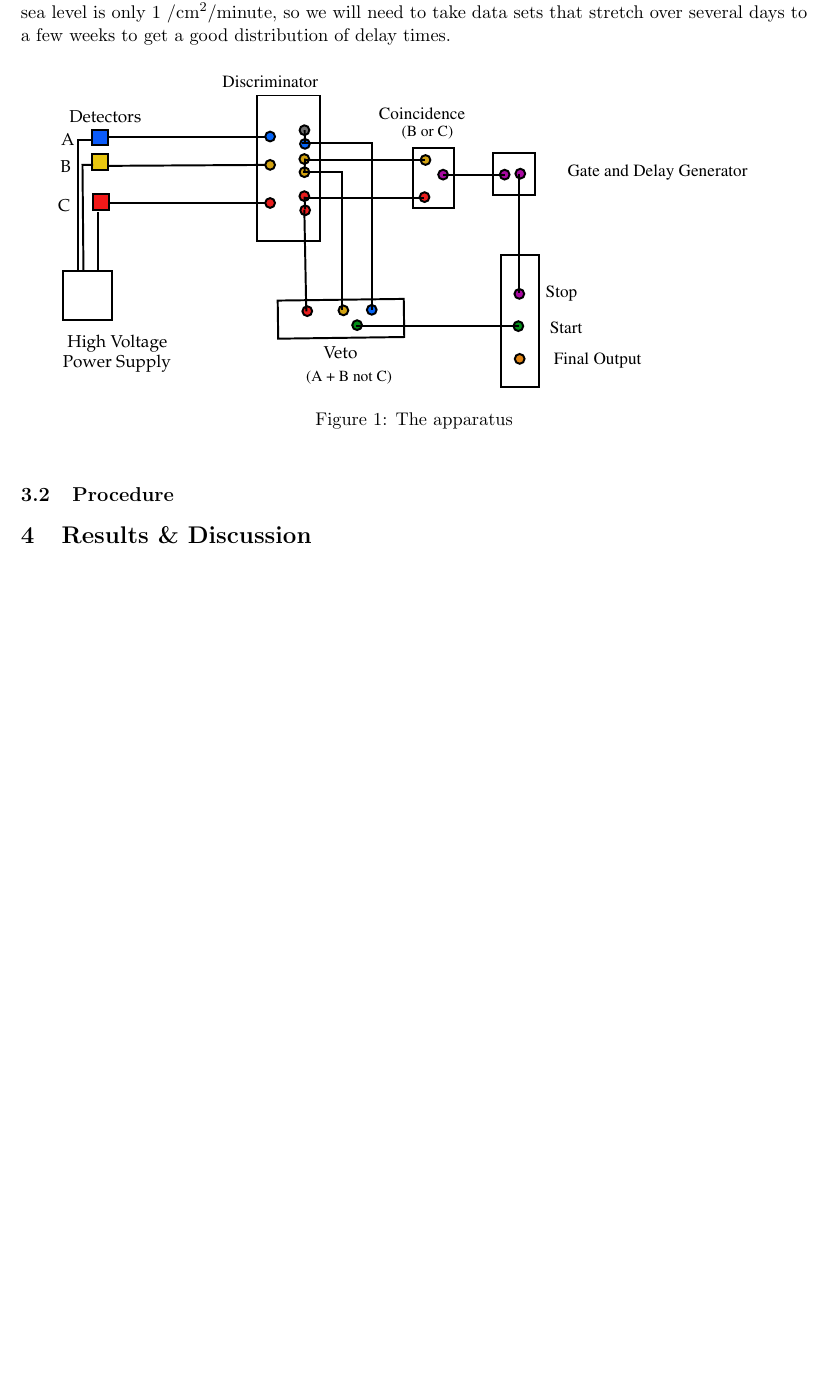
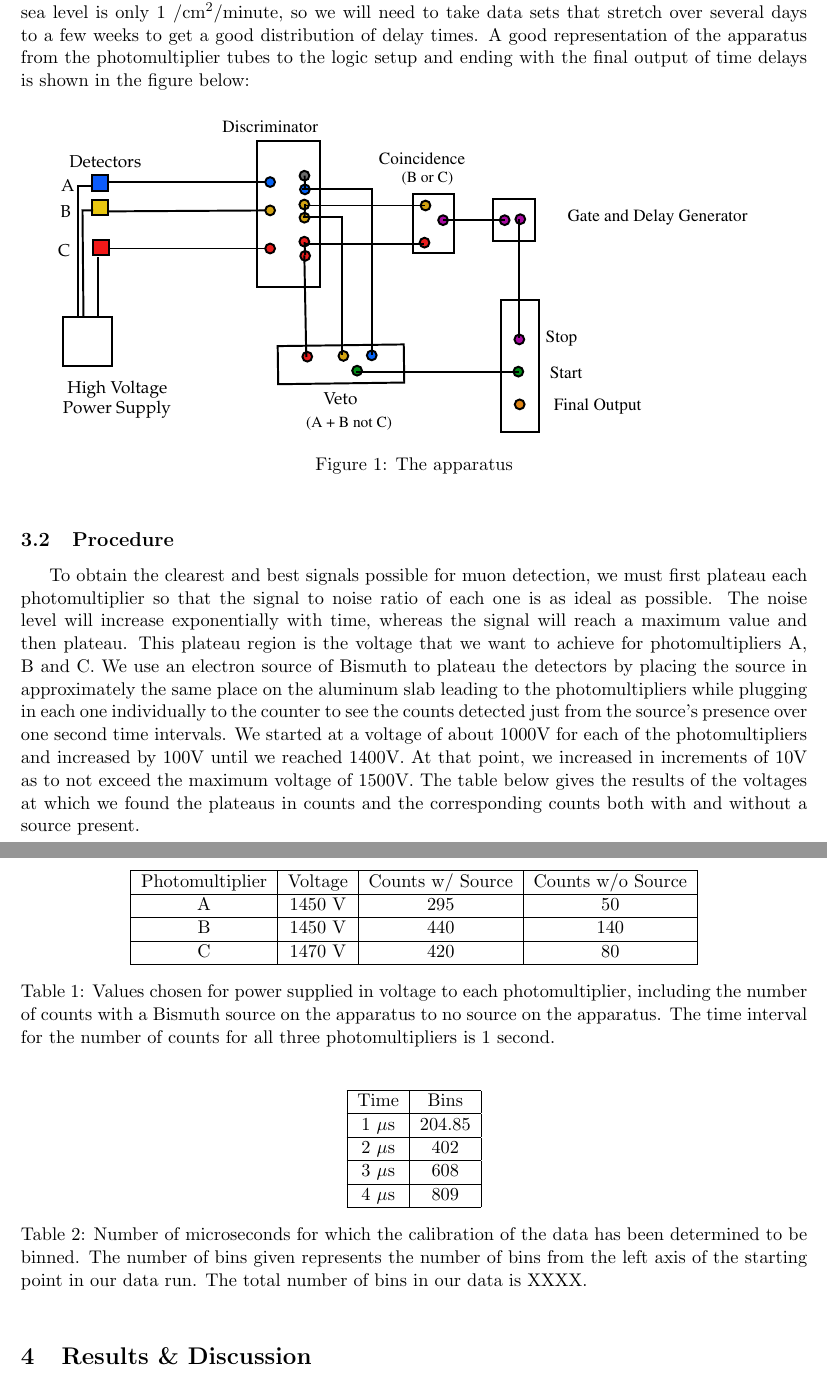
Before and after one commit to BoothDunbar-Brandon/Advanced-Experimental, a LaTeX document (muon_lifetime/ML.tex): part of page 2 of 3 before the commit and two parts of pages 2 and 3 of 4 after it, the two joined at a grey line, cut so that both start at the same text, the shorter picture padded with empty space. Compiled offline with pdfLaTeX.

Commit message:
added procedures but incomplete

```diff
--- a/muon_lifetime/ML.tex
+++ b/muon_lifetime/ML.tex
@@ -32,16 +32,9 @@
 \begin{equation} start: \textbf A\;and\; \textbf B \end{equation}
 \begin{equation} stop: \textbf B\; or\; \textbf C \end{equation}
 Though we choose to setup our apparatus in this way, there is also another possibility in which the $A$ and $B$ photomultipliers are used to detect the muon but then only $B$ exclusively or C detect the positron ($B$ XOR $C$). This setup guarantees that the clock would only be stopped if either $B$ or $C$ were activated, but not both since the positron only travels either up or down through the apparatus as the muon decays. However, we do not choose to set up our experiment that way because it is not likely that another muon will be detected faster than in the time scales that we are observing. Since the muon realistically only takes about 2 $\mu$s to decay, a false trigger of photomultiplier $B$ would have to take place in that much time or less. The muon sea level flux is only 1 /cm$^2$/minute or about one muon every 6x10$^7\mu$s.
-\newline \indent The Time-to-Amplitude Converter converts the times between each `start' and `stop'  to voltages. These voltages are then recorded by the Multi-Channel Analyzer which uses the computer to bin the data into a histogram based on the strengths of voltages which correspond to the lengths of times taken for each detected muon to decay. It is important to remember that the muon flux at sea level is only 1 /cm$^2$/minute, so we will need to take data sets that stretch over several days to a few weeks to get a good distribution of delay times.
-%Add what the average counts per second for B was and discuss the rate%
-%pmt A @1450V and 295 w/ source 50 w/o
-%pmt B @1470V and 440 with 140 w/o
-%pmt c @ 1470 V and 420 with and 80 w/o
+%Add what the average counts per second for B was and discuss the rate% and why we just leave it as b or c not b and/or c
+\newline \indent The Time-to-Amplitude Converter converts the times between each `start' and `stop'  to voltages. These voltages are then recorded by the Multi-Channel Analyzer which uses the computer to bin the data into a histogram based on the strengths of voltages which correspond to the lengths of times taken for each detected muon to decay. It is important to remember that the muon flux at sea level is only 1 /cm$^2$/minute, so we will need to take data sets that stretch over several days to a few weeks to get a good distribution of delay times. A good representation of the apparatus from the photomultiplier tubes to the logic setup and ending with the final output of time delays is shown in the figure below:
 
-%1 micros -- 204.85 bins
-% 2- 402 bins
-% 3 -- 608
-%4-- 809 bins over
 
 \begin{figure}[H]
 \begin{center}
@@ -51,8 +44,37 @@ Though we choose to setup our apparatus in this way, there is also another possi
 \end{figure}
 
 \subsection{Procedure}
-%get voltage values for each of the detectors
-%calibrations and stuffs
+\indent \indent To obtain the clearest and best signals possible for muon detection, we must first plateau each photomultiplier so that the signal to noise ratio of each one is as ideal as possible. The noise level will increase exponentially with time, whereas the signal will reach a maximum value and then plateau. This plateau region is the voltage that we want to achieve for photomultipliers A, B and C. We use an electron source of Bismuth to plateau the detectors by placing the source in approximately the same place on the aluminum slab leading to the photomultipliers while plugging in each one individually to the counter to see the counts detected just from the source's presence over one second time intervals. We started at a voltage of about 1000V for each of the photomultipliers and increased by 100V until we reached 1400V. At that point, we increased in increments of 10V as to not exceed the maximum voltage of 1500V. The table below gives the results of the voltages at which we found the plateaus in counts and the corresponding counts both with and without a source present.
+\begin{table}[h]
+\begin{center}
+\begin{tabular}{|c|c|c|c|} \hline
+Photomultiplier & Voltage & Counts w/ Source & Counts w/o Source \\ \hline
+A & 1450 V & 295 & 50 \\ \hline
+B & 1450 V & 440 & 140 \\ \hline
+C & 1470 V & 420 & 80\\ \hline
+
+\end{tabular}
+\caption{Values chosen for power supplied in voltage to each photomultiplier, including the number of counts with a Bismuth source on the apparatus to no source on the apparatus. The time interval for the number of counts for all three photomultipliers is 1 second.}
+\end{center}
+\end{table}
+
+\begin{table}[h]
+\begin{center}
+\begin{tabular}{|c|c|}\hline
+Time & Bins\\ \hline
+1 $\mu$s & 204.85\\ \hline
+2 $\mu$s & 402 \\ \hline
+3 $\mu$s & 608 \\ \hline
+4 $\mu$s & 809 \\ \hline
+\end{tabular}
+\caption{Number of microseconds for which the calibration of the data has been determined to be binned. The number of bins given represents the number of bins from the left axis of the starting point in our data run. The total number of bins in our data is XXXX.}
+%how many channels did we have? 2000 something?
+\end{center}
+\end{table}
+
+% 2- 402 bins
+% 3 -- 608
+%4-- 809 bins over
 
 
 \section{Results \& Discussion}
```
Also changed, not shown: muon_lifetime/ML.tex (2 more changed lines).
